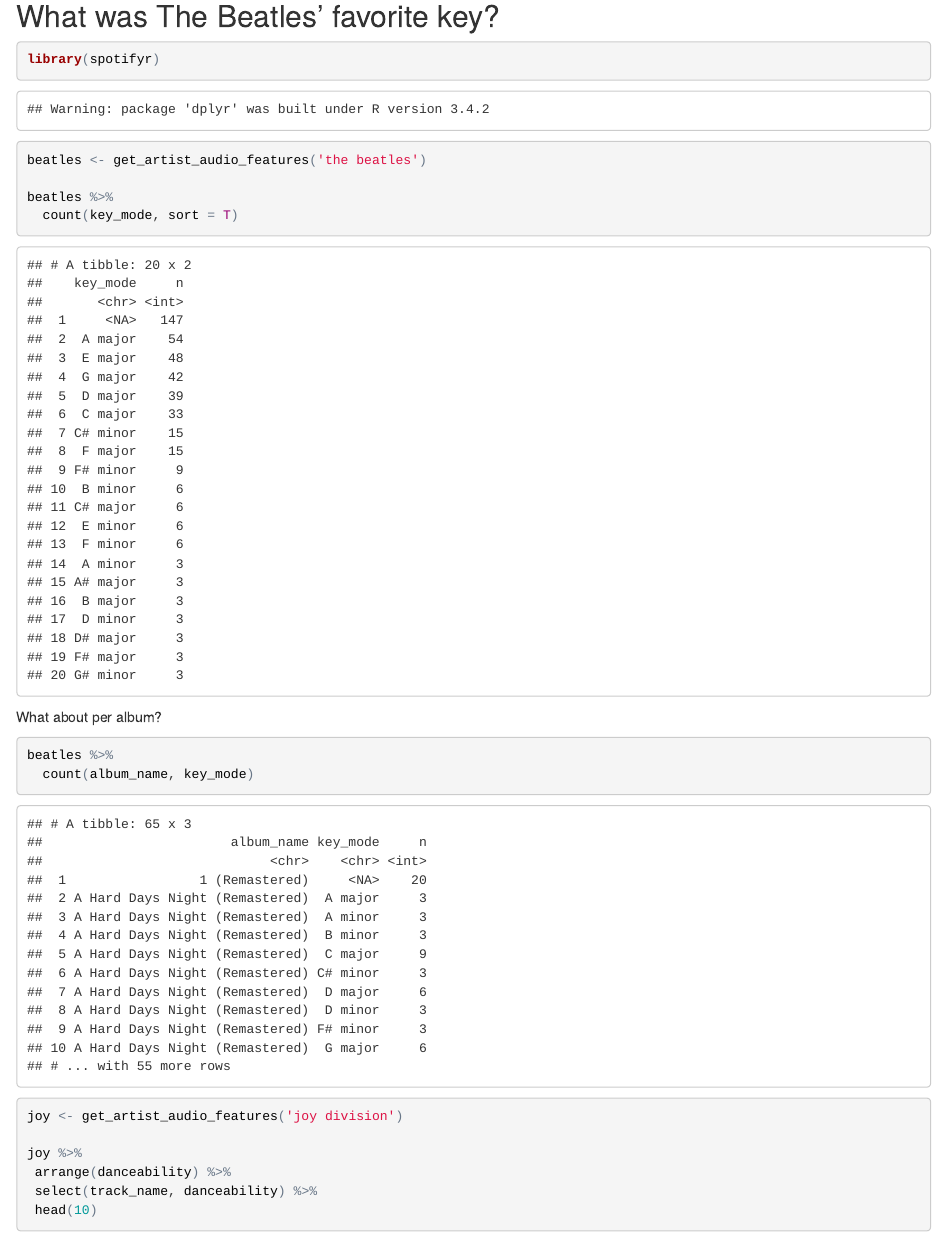
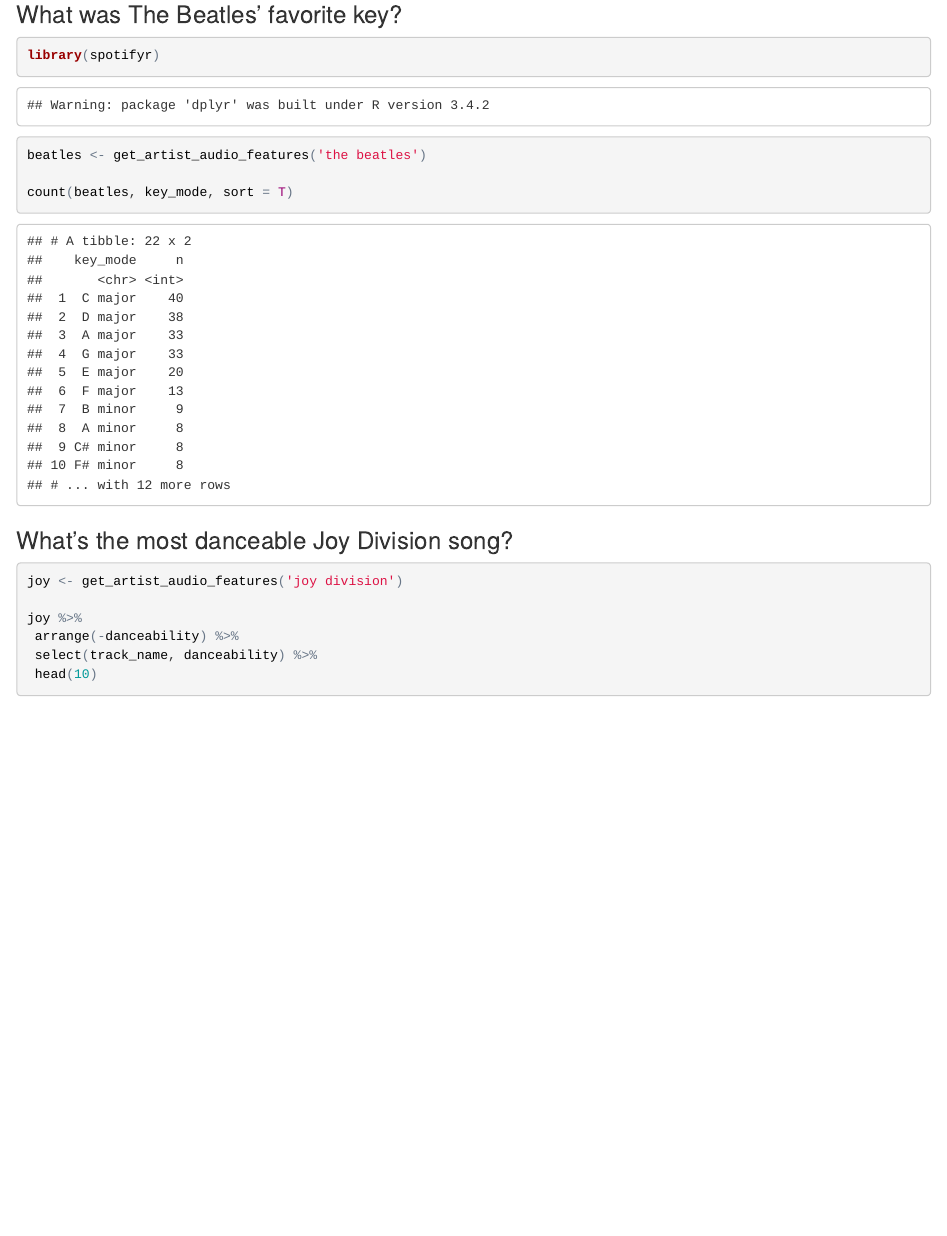
Before and after one commit to charlie86/spotifyr, an R Markdown document (readme.Rmd): the page in a window 1100 px wide, from 640 px down before the commit and from 730 px down after it, so that both start at the same text. The pictures show the output file README.html that the author committed with the source, opened offline.

Commit message:
add examples to vignette

````diff
--- a/readme.Rmd
+++ b/readme.Rmd
@@ -30 +27,0 @@
-## What was The Beatles' favorite key?
@@ -32,3 +29,4 @@
+### What was The Beatles' favorite key?
 ```{r load_packages, message = F}
 library(spotifyr)
 ```
@@ -36,23 +34,14 @@
 ```{r}
 beatles <- get_artist_audio_features('the beatles')
 
-beatles %>%
-  count(key_mode, sort = T)
-```
-What about per album?
-
-```{r}
-beatles %>%
-  count(album_name, key_mode)
-
+count(beatles, key_mode, sort = T)
 ```
 
-
-
+### What's the most danceable Joy Division song?
 ```{r}
 joy <- get_artist_audio_features('joy division')
 
 joy %>%
- arrange(danceability) %>%
+ arrange(-danceability) %>%
  select(track_name, danceability) %>%
  head(10)
````
Also changed, not shown: README.html, readme.Rmd (14 more changed lines).
